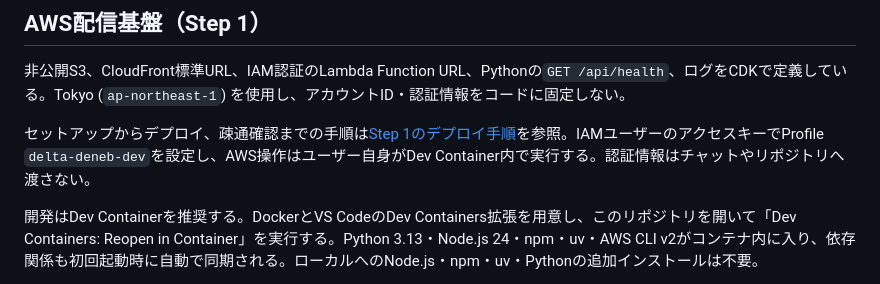
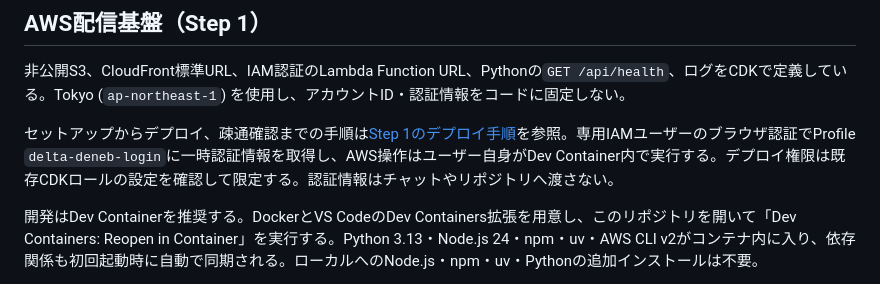
Before and after one commit to Siroyan/delta-deneb, a Markdown page: README.md, the part around the change. Rendered like a GitHub page.

Commit message:
docs: use browser login with temporary AWS credentials

```diff
--- a/README.md
+++ b/README.md
@@ -12,7 +12,7 @@ delta-vegaがMQTTでAWSに送信した走行データを、ピットのメンバ
 
 非公開S3、CloudFront標準URL、IAM認証のLambda Function URL、Pythonの`GET /api/health`、ログをCDKで定義している。Tokyo (`ap-northeast-1`) を使用し、アカウントID・認証情報をコードに固定しない。
 
-セットアップからデプロイ、疎通確認までの手順は[Step 1のデプロイ手順](docs/step1-deployment.md)を参照。IAMユーザーのアクセスキーでProfile `delta-deneb-dev`を設定し、AWS操作はユーザー自身がDev Container内で実行する。認証情報はチャットやリポジトリへ渡さない。
+セットアップからデプロイ、疎通確認までの手順は[Step 1のデプロイ手順](docs/step1-deployment.md)を参照。専用IAMユーザーのブラウザ認証でProfile `delta-deneb-login`に一時認証情報を取得し、AWS操作はユーザー自身がDev Container内で実行する。デプロイ権限は既存CDKロールの設定を確認して限定する。認証情報はチャットやリポジトリへ渡さない。
 
 開発はDev Containerを推奨する。DockerとVS CodeのDev Containers拡張を用意し、このリポジトリを開いて「Dev Containers: Reopen in Container」を実行する。Python 3.13・Node.js 24・npm・uv・AWS CLI v2がコンテナ内に入り、依存関係も初回起動時に自動で同期される。ローカルへのNode.js・npm・uv・Pythonの追加インストールは不要。
 
```
Also changed, not shown: docs/devcontainer.md (+12 -8 lines), docs/step1-deployment.md (+48 -36 lines).
